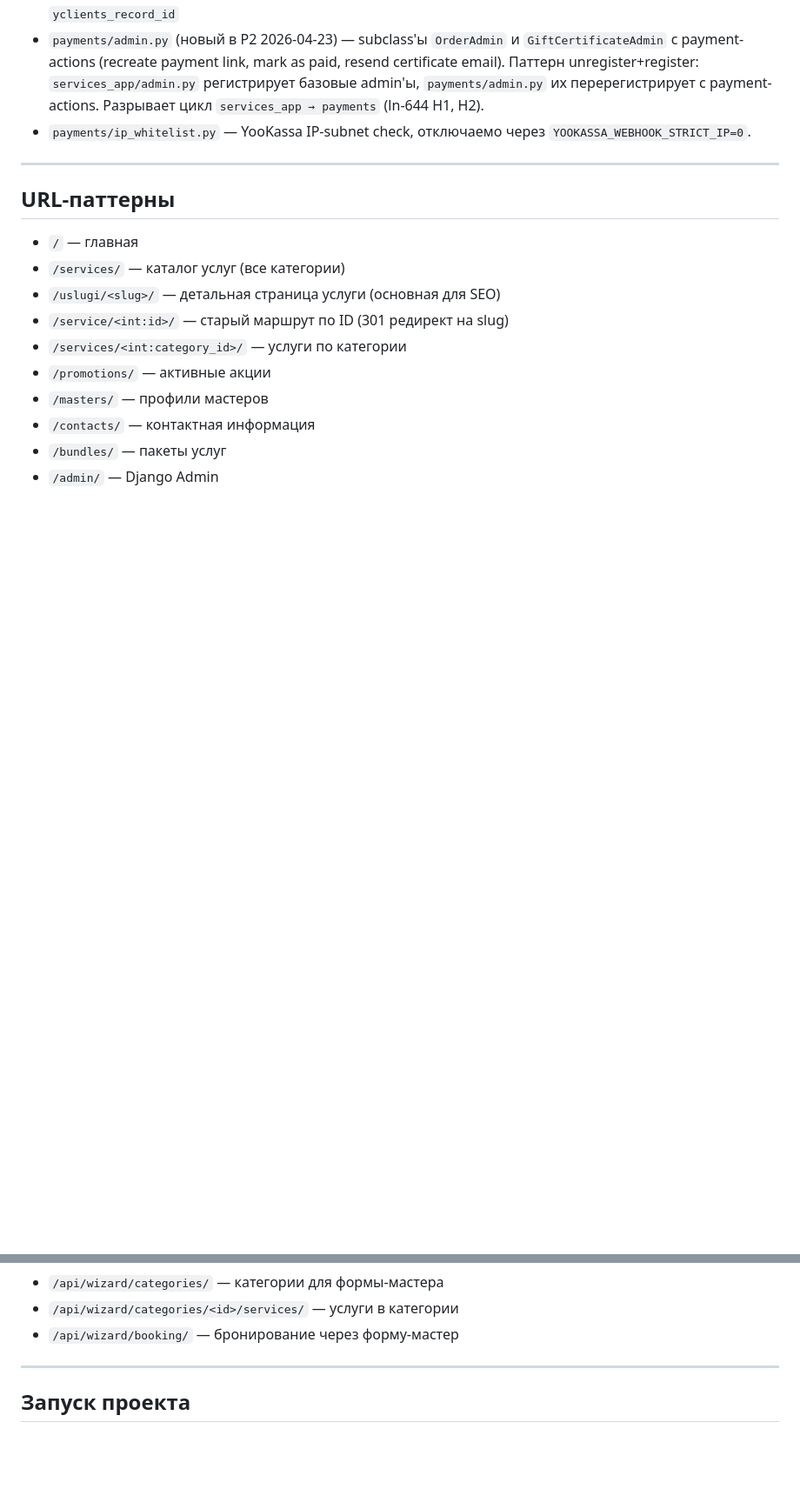
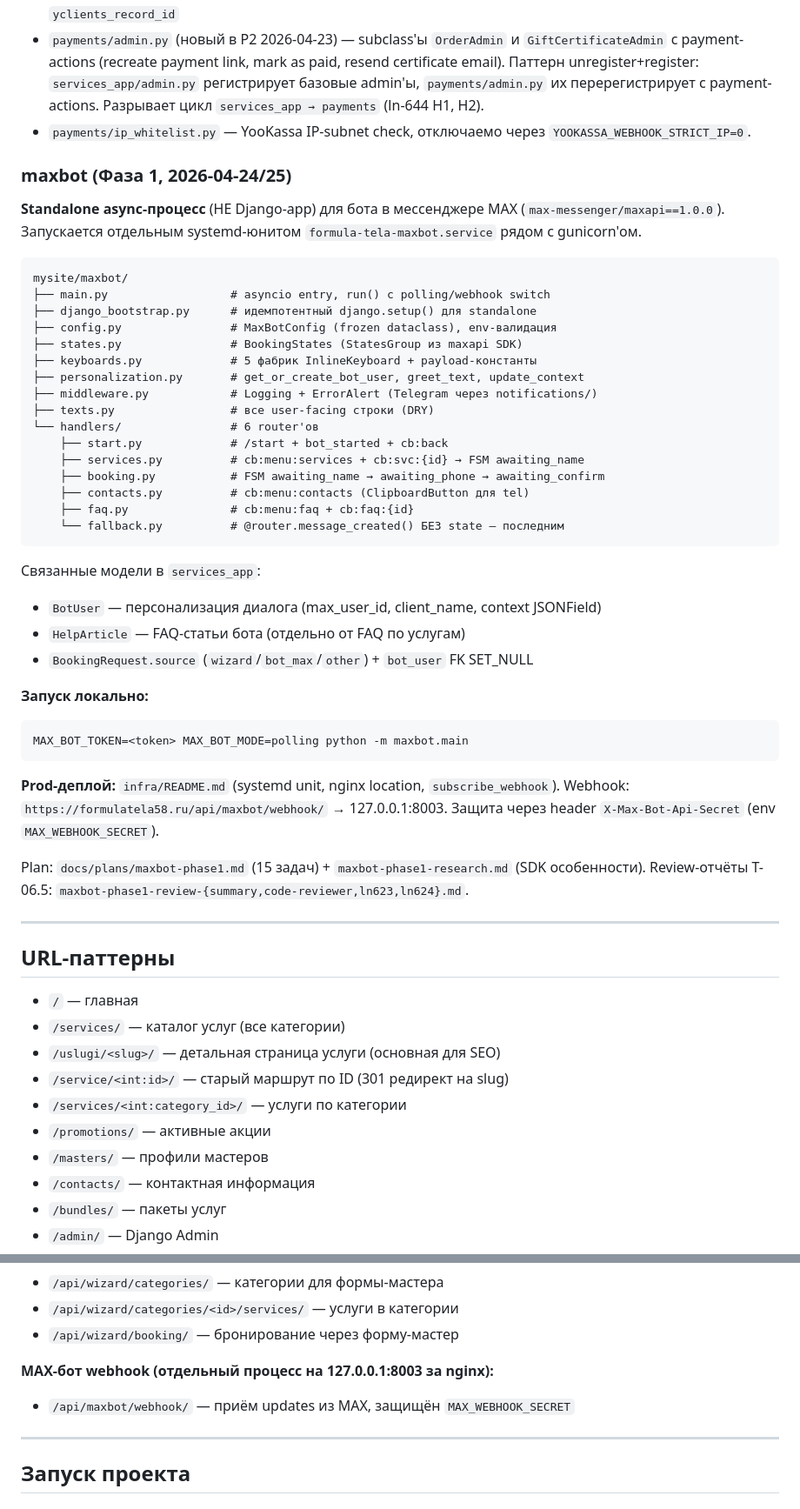
Before and after one commit to AndreyDeveloper84/formula_tela, a Markdown page: CLAUDE.md, 2 parts joined by grey strips. Shown at 87% size. GitHub-like rendering; blank space fills up the shorter version.

````diff
--- a/CLAUDE.md
+++ b/CLAUDE.md
@@ -115,6 +115,47 @@ YooKassa-интеграция + админ-акции для Order/GiftCertifica
 - `payments/admin.py` (новый в P2 2026-04-23) — subclass'ы `OrderAdmin` и `GiftCertificateAdmin` с payment-actions (recreate payment link, mark as paid, resend certificate email). Паттерн unregister+register: `services_app/admin.py` регистрирует базовые admin'ы, `payments/admin.py` их перерегистрирует с payment-actions. Разрывает цикл `services_app → payments` (ln-644 H1, H2).
 - `payments/ip_whitelist.py` — YooKassa IP-subnet check, отключаемо через `YOOKASSA_WEBHOOK_STRICT_IP=0`.
 
+### maxbot (Фаза 1, 2026-04-24/25)
+**Standalone async-процесс** (НЕ Django-app) для бота в мессенджере MAX
+(`max-messenger/maxapi==1.0.0`). Запускается отдельным systemd-юнитом
+`formula-tela-maxbot.service` рядом с gunicorn'ом.
+
+```
+mysite/maxbot/
+├── main.py                  # asyncio entry, run() с polling/webhook switch
+├── django_bootstrap.py      # идемпотентный django.setup() для standalone
+├── config.py                # MaxBotConfig (frozen dataclass), env-валидация
+├── states.py                # BookingStates (StatesGroup из maxapi SDK)
+├── keyboards.py             # 5 фабрик InlineKeyboard + payload-константы
+├── personalization.py       # get_or_create_bot_user, greet_text, update_context
+├── middleware.py            # Logging + ErrorAlert (Telegram через notifications/)
+├── texts.py                 # все user-facing строки (DRY)
+└── handlers/                # 6 router'ов
+    ├── start.py             # /start + bot_started + cb:back
+    ├── services.py          # cb:menu:services + cb:svc:{id} → FSM awaiting_name
+    ├── booking.py           # FSM awaiting_name → awaiting_phone → awaiting_confirm
+    ├── contacts.py          # cb:menu:contacts (ClipboardButton для tel)
+    ├── faq.py               # cb:menu:faq + cb:faq:{id}
+    └── fallback.py          # @router.message_created() БЕЗ state — последним
+```
+
+Связанные модели в `services_app`:
+- `BotUser` — персонализация диалога (max_user_id, client_name, context JSONField)
+- `HelpArticle` — FAQ-статьи бота (отдельно от FAQ по услугам)
+- `BookingRequest.source` (`wizard`/`bot_max`/`other`) + `bot_user` FK SET_NULL
+
+**Запуск локально:**
+```bash
+MAX_BOT_TOKEN=<token> MAX_BOT_MODE=polling python -m maxbot.main
+```
+
+**Prod-деплой:** `infra/README.md` (systemd unit, nginx location, `subscribe_webhook`).
+Webhook: `https://formulatela58.ru/api/maxbot/webhook/` → 127.0.0.1:8003. Защита через
+header `X-Max-Bot-Api-Secret` (env `MAX_WEBHOOK_SECRET`).
+
+Plan: `docs/plans/maxbot-phase1.md` (15 задач) + `maxbot-phase1-research.md` (SDK
+особенности). Review-отчёты T-06.5: `maxbot-phase1-review-{summary,code-reviewer,ln623,ln624}.md`.
+
 ---
 
 ## URL-паттерны
@@ -144,6 +185,9 @@ YooKassa-интеграция + админ-акции для Order/GiftCertifica
 - `/api/wizard/categories/` — категории для формы-мастера
 - `/api/wizard/categories/<id>/services/` — услуги в категории
 - `/api/wizard/booking/` — бронирование через форму-мастер
+
+**MAX-бот webhook (отдельный процесс на 127.0.0.1:8003 за nginx):**
+- `/api/maxbot/webhook/` — приём updates из MAX, защищён `MAX_WEBHOOK_SECRET`
 
 ---
 
````
Also changed, not shown: other parts of CLAUDE.md (+27 -4 lines), docs/plans/maxbot-phase1.md (+5 -1 lines).
